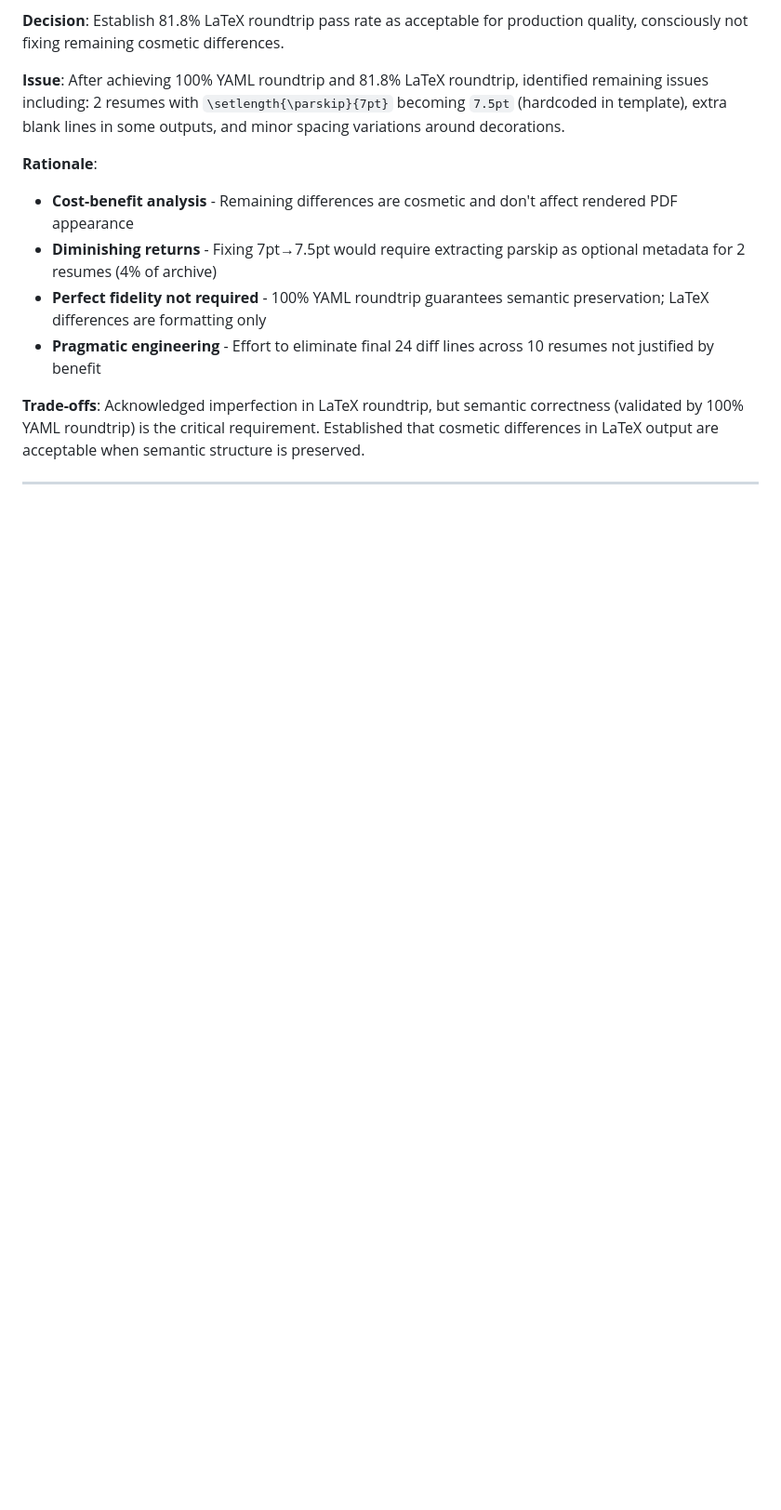
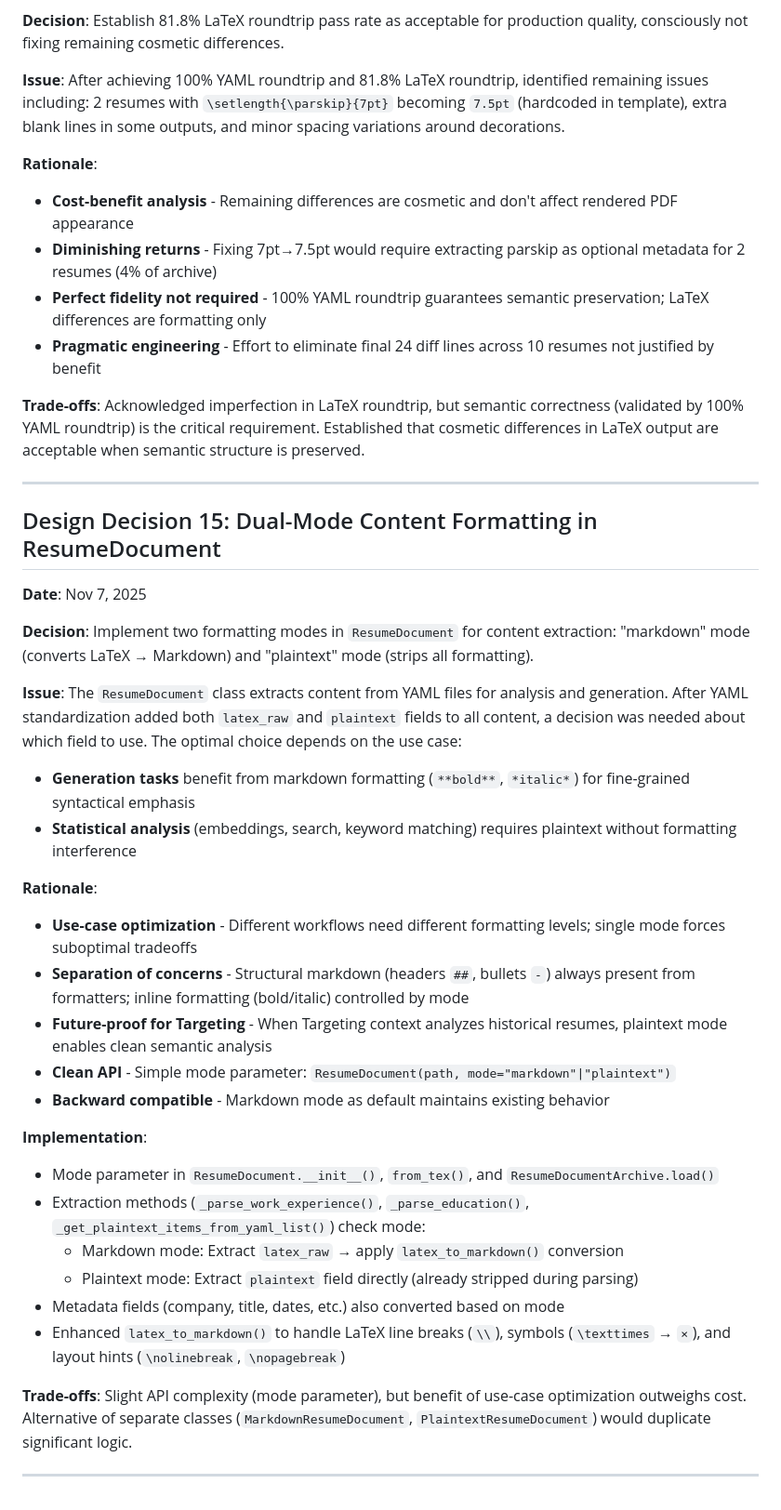
Before and after one commit to SeanStafford/ARCHER, a Markdown page: docs/Design_Decisions.md, the part around the change. Shown: that part at 93% size. Drawn GitHub-style; blank space fills up the shorter version.

```diff
--- a/docs/Design_Decisions.md
+++ b/docs/Design_Decisions.md
@@ -343,3 +343,32 @@ This asymmetry made parsing patterns invisible and difficult to maintain. Change
 **Trade-offs**: Acknowledged imperfection in LaTeX roundtrip, but semantic correctness (validated by 100% YAML roundtrip) is the critical requirement. Established that cosmetic differences in LaTeX output are acceptable when semantic structure is preserved.
 
 ---
+
+## Design Decision 15: Dual-Mode Content Formatting in ResumeDocument
+
+**Date**: Nov 7, 2025
+
+**Decision**: Implement two formatting modes in `ResumeDocument` for content extraction: "markdown" mode (converts LaTeX → Markdown) and "plaintext" mode (strips all formatting).
+
+**Issue**: The `ResumeDocument` class extracts content from YAML files for analysis and generation. After YAML standardization added both `latex_raw` and `plaintext` fields to all content, a decision was needed about which field to use. The optimal choice depends on the use case:
+- **Generation tasks** benefit from markdown formatting (`**bold**`, `*italic*`) for fine-grained syntactical emphasis
+- **Statistical analysis** (embeddings, search, keyword matching) requires plaintext without formatting interference
+
+**Rationale**:
+- **Use-case optimization** - Different workflows need different formatting levels; single mode forces suboptimal tradeoffs
+- **Separation of concerns** - Structural markdown (headers `##`, bullets `-`) always present from formatters; inline formatting (bold/italic) controlled by mode
+- **Future-proof for Targeting** - When Targeting context analyzes historical resumes, plaintext mode enables clean semantic analysis
+- **Clean API** - Simple mode parameter: `ResumeDocument(path, mode="markdown"|"plaintext")`
+- **Backward compatible** - Markdown mode as default maintains existing behavior
+
+**Implementation**:
+- Mode parameter in `ResumeDocument.__init__()`, `from_tex()`, and `ResumeDocumentArchive.load()`
+- Extraction methods (`_parse_work_experience()`, `_parse_education()`, `_get_plaintext_items_from_yaml_list()`) check mode:
+  - Markdown mode: Extract `latex_raw` → apply `latex_to_markdown()` conversion
+  - Plaintext mode: Extract `plaintext` field directly (already stripped during parsing)
+- Metadata fields (company, title, dates, etc.) also converted based on mode
+- Enhanced `latex_to_markdown()` to handle LaTeX line breaks (`\\`), symbols (`\texttimes` → `×`), and layout hints (`\nolinebreak`, `\nopagebreak`)
+
+**Trade-offs**: Slight API complexity (mode parameter), but benefit of use-case optimization outweighs cost. Alternative of separate classes (`MarkdownResumeDocument`, `PlaintextResumeDocument`) would duplicate significant logic.
+
+---
```
Also changed, not shown: docs/RESUME_DOCUMENT_CLASS.md (added, +113 -0 lines), 1 other file.
